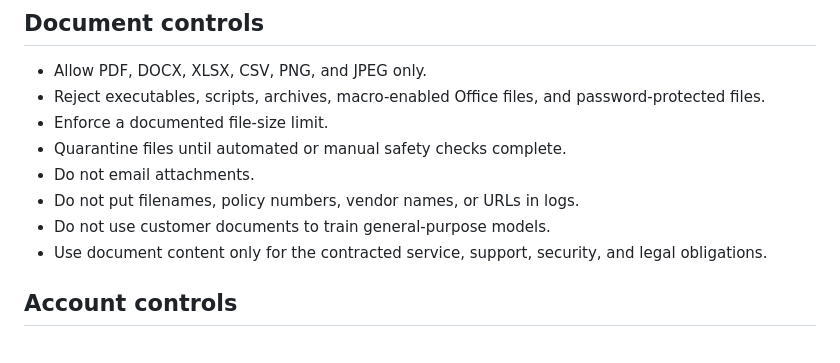
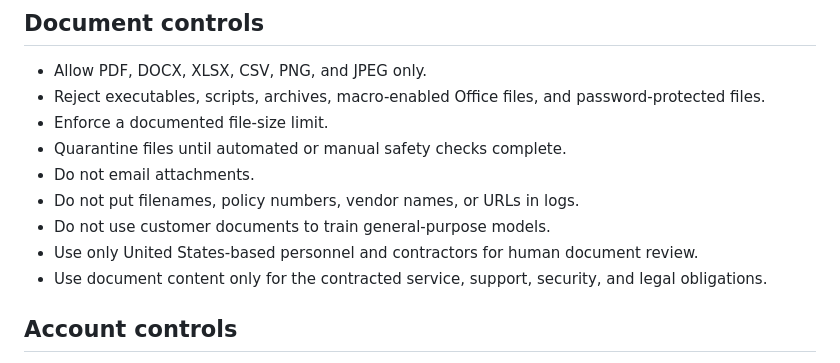
Before and after one commit to therealgenxcrypto/coicomply-site, a Markdown page: docs/SECURITY_ARCHITECTURE.md, the part around the change. Rendered like a GitHub page.

Commit message:
Document US-only human review

```diff
--- a/docs/SECURITY_ARCHITECTURE.md
+++ b/docs/SECURITY_ARCHITECTURE.md
@@ -86,6 +86,7 @@ The exposed `public` schema uses explicit grants and RLS. Customer policies incl
 - Do not email attachments.
 - Do not put filenames, policy numbers, vendor names, or URLs in logs.
 - Do not use customer documents to train general-purpose models.
+- Use only United States-based personnel and contractors for human document review.
 - Use document content only for the contracted service, support, security, and legal obligations.
 
 ## Account controls
```
